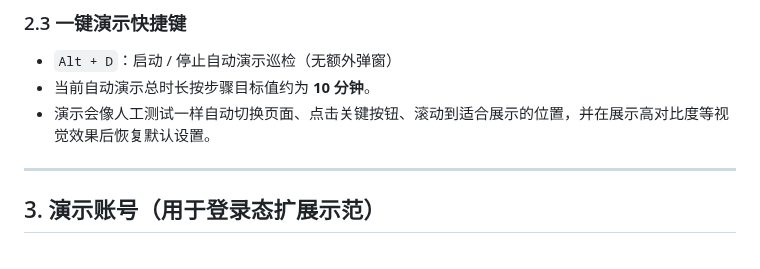
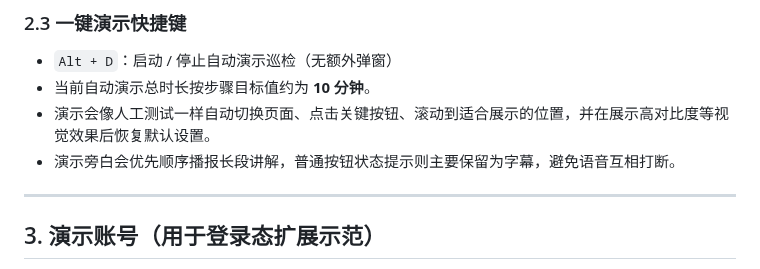
Before and after one commit to Ruler4396/bus-route-query-system, a Markdown page: docs/MIDTERM_DEMO_GUIDE.md, the part around the change. Drawn GitHub-style.

```diff
--- a/docs/MIDTERM_DEMO_GUIDE.md
+++ b/docs/MIDTERM_DEMO_GUIDE.md
@@ -30,6 +30,7 @@ bash scripts/remote-dev-reset-demo-db.sh
 - `Alt + D`：启动 / 停止自动演示巡检（无额外弹窗）
 - 当前自动演示总时长按步骤目标值约为 **10 分钟**。
 - 演示会像人工测试一样自动切换页面、点击关键按钮、滚动到适合展示的位置，并在展示高对比度等视觉效果后恢复默认设置。
+- 演示旁白会优先顺序播报长段讲解，普通按钮状态提示则主要保留为字幕，避免语音互相打断。
 
 ---
 
```
Also changed, not shown: docs/PROJECT_CHANGELOG.md (+8 -0 lines).
